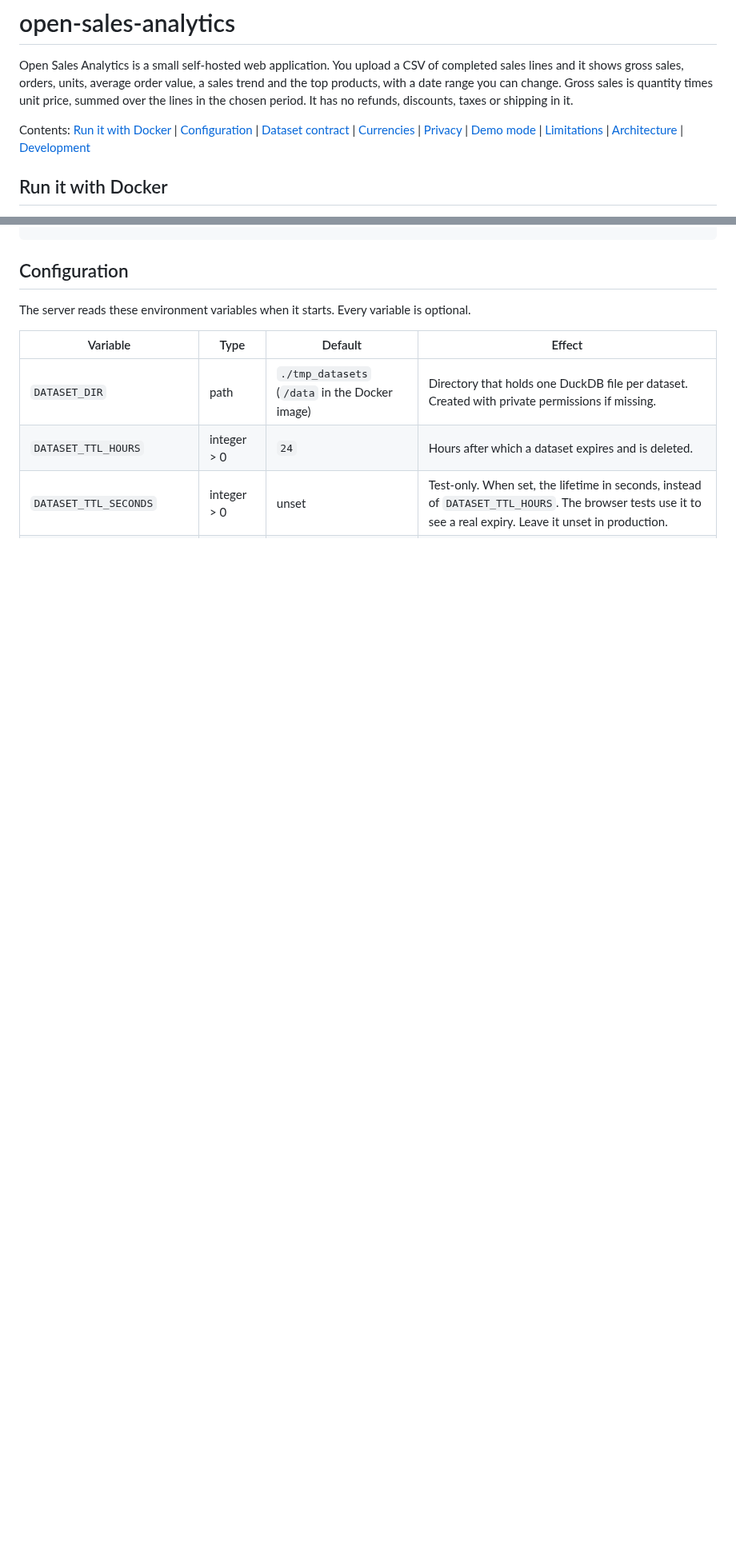
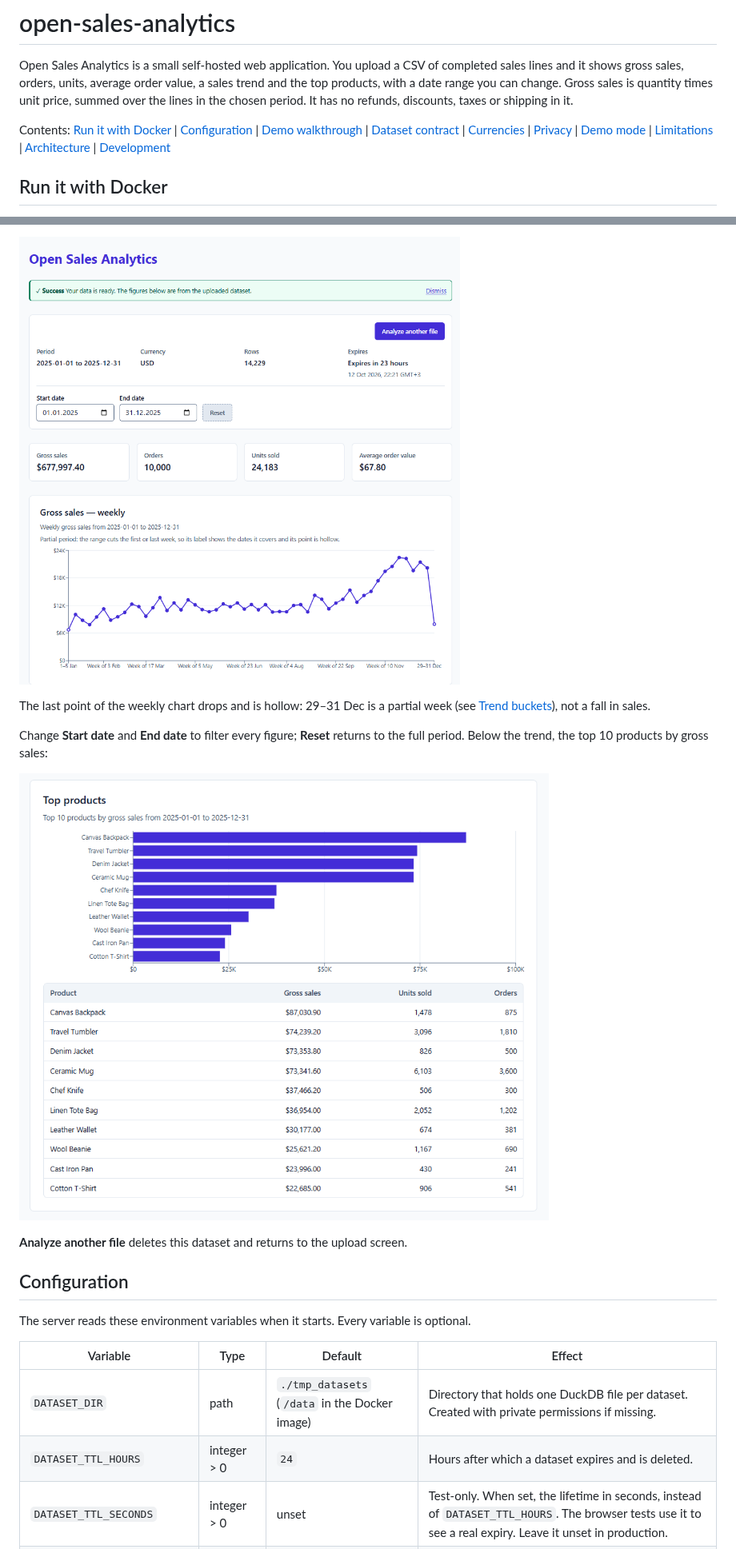
Before and after one commit to nacaroglu/open-sales-analytics, a Markdown page: README.md, 2 parts joined by grey strips. Shown at 80% size. GitHub-like rendering; pictures changed too: _docs/images/demo-dashboard.png (added), _docs/images/demo-top-products.png (added); blank space fills up the shorter version.

Commit message:
demo section created

```diff
--- a/README.md
+++ b/README.md
@@ -5,7 +5,7 @@ gross sales, orders, units, average order value, a sales trend and the top produ
 Gross sales is quantity times unit price, summed over the lines in the chosen period. It has no refunds, discounts,
 taxes or shipping in it.
 
-Contents: [Run it with Docker](#run-it-with-docker) | [Configuration](#configuration) |
+Contents: [Run it with Docker](#run-it-with-docker) | [Configuration](#configuration) | [Demo walkthrough](#demo-walkthrough) |
 [Dataset contract](#dataset-contract) | [Currencies](#currencies) | [Privacy](#privacy) |
 [Demo mode](#demo-mode) | [Limitations](#limitations) | [Architecture](#architecture) | [Development](#development)
 
@@ -45,3 +111,14 @@ docker run -p 8000:8000 -e PUBLIC_DEMO_MODE=true open-sales-analytics
+![Dashboard with KPIs and the weekly gross sales trend](_docs/images/demo-dashboard.png)
+
+The last point of the weekly chart drops and is hollow: 29–31 Dec is a partial week
+(see [Trend buckets](#trend-buckets)), not a fall in sales.
+
+Change **Start date** and **End date** to filter every figure; **Reset** returns to the full period.
+Below the trend, the top 10 products by gross sales:
+
+![Top 10 products by gross sales](_docs/images/demo-top-products.png)
+
+**Analyze another file** deletes this dataset and returns to the upload screen.
 
 ## Configuration
 
```
Also changed, not shown: other parts of README.md (+66 -0 lines), _docs/images/demo-upload.png (added), 2 other files.
